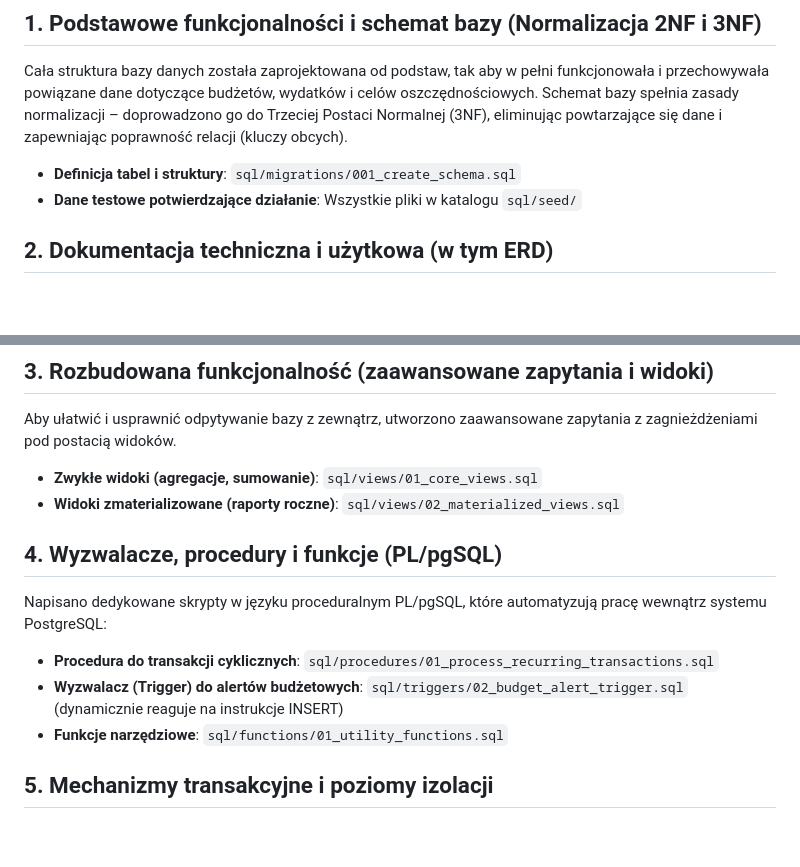
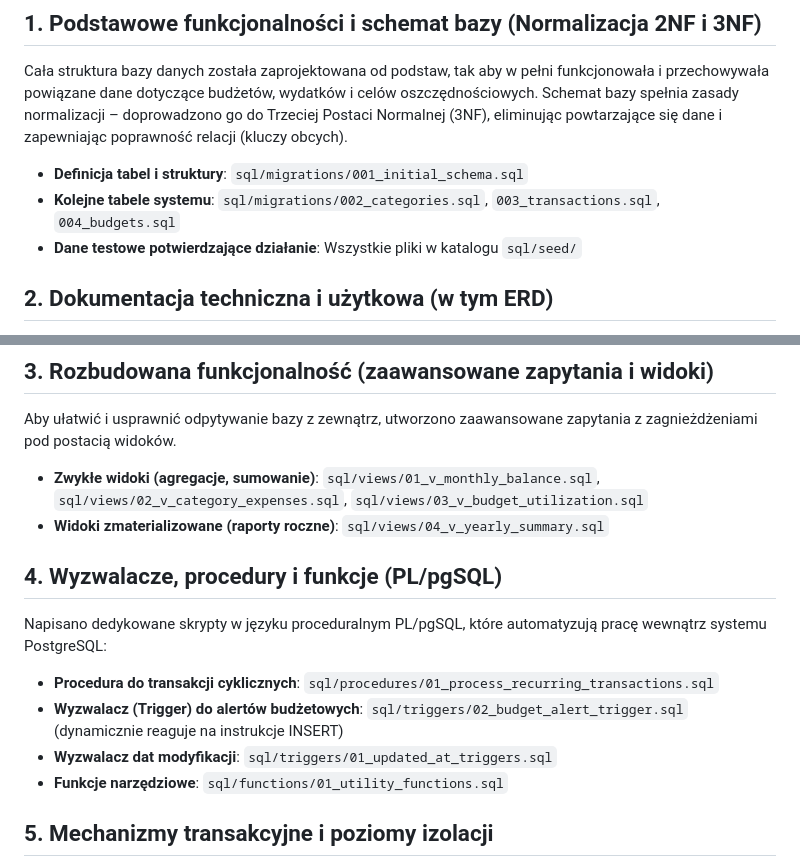
Before and after one commit to Janosik8/Bazy-Danych, a Markdown page: docs/raport_koncowy.md, 2 parts joined by grey strips. GitHub-like rendering; blank space fills up the shorter version.

Commit message:
docs: correct file paths to precisely match existing files in repository

```diff
--- a/docs/raport_koncowy.md
+++ b/docs/raport_koncowy.md
@@ -6,7 +6,8 @@ Poniżej znajduje się podsumowanie projektu zaliczeniowego z przedmiotu Bazy Da
 
 ## 1. Podstawowe funkcjonalności i schemat bazy (Normalizacja 2NF i 3NF)
 Cała struktura bazy danych została zaprojektowana od podstaw, tak aby w pełni funkcjonowała i przechowywała powiązane dane dotyczące budżetów, wydatków i celów oszczędnościowych. Schemat bazy spełnia zasady normalizacji – doprowadzono go do Trzeciej Postaci Normalnej (3NF), eliminując powtarzające się dane i zapewniając poprawność relacji (kluczy obcych).
-* **Definicja tabel i struktury**: `sql/migrations/001_create_schema.sql`
+* **Definicja tabel i struktury**: `sql/migrations/001_initial_schema.sql`
+* **Kolejne tabele systemu**: `sql/migrations/002_categories.sql`, `003_transactions.sql`, `004_budgets.sql`
 * **Dane testowe potwierdzające działanie**: Wszystkie pliki w katalogu `sql/seed/`
 
 ## 2. Dokumentacja techniczna i użytkowa (w tym ERD)
@@ -18,13 +19,14 @@ Przygotowano odpowiednią dokumentację opisującą działanie bazy, definicje,
 
 ## 3. Rozbudowana funkcjonalność (zaawansowane zapytania i widoki)
 Aby ułatwić i usprawnić odpytywanie bazy z zewnątrz, utworzono zaawansowane zapytania z zagnieżdżeniami pod postacią widoków.
-* **Zwykłe widoki (agregacje, sumowanie)**: `sql/views/01_core_views.sql`
-* **Widoki zmaterializowane (raporty roczne)**: `sql/views/02_materialized_views.sql`
+* **Zwykłe widoki (agregacje, sumowanie)**: `sql/views/01_v_monthly_balance.sql`, `sql/views/02_v_category_expenses.sql`, `sql/views/03_v_budget_utilization.sql`
+* **Widoki zmaterializowane (raporty roczne)**: `sql/views/04_v_yearly_summary.sql`
 
 ## 4. Wyzwalacze, procedury i funkcje (PL/pgSQL)
 Napisano dedykowane skrypty w języku proceduralnym PL/pgSQL, które automatyzują pracę wewnątrz systemu PostgreSQL:
 * **Procedura do transakcji cyklicznych**: `sql/procedures/01_process_recurring_transactions.sql`
 * **Wyzwalacz (Trigger) do alertów budżetowych**: `sql/triggers/02_budget_alert_trigger.sql` (dynamicznie reaguje na instrukcje INSERT)
+* **Wyzwalacz dat modyfikacji**: `sql/triggers/01_updated_at_triggers.sql`
 * **Funkcje narzędziowe**: `sql/functions/01_utility_functions.sql`
 
 ## 5. Mechanizmy transakcyjne i poziomy izolacji
```
